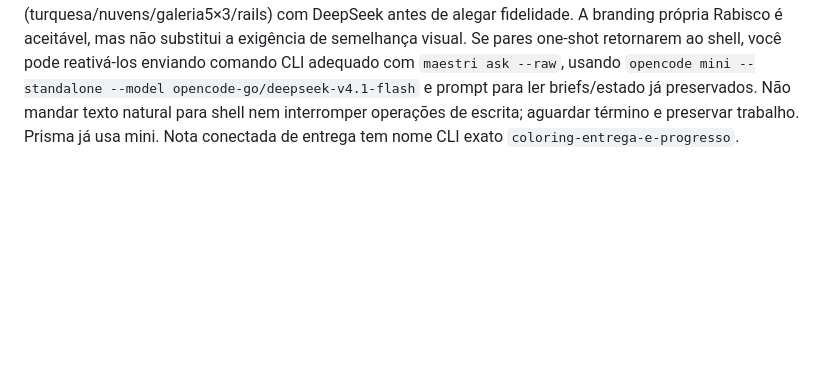
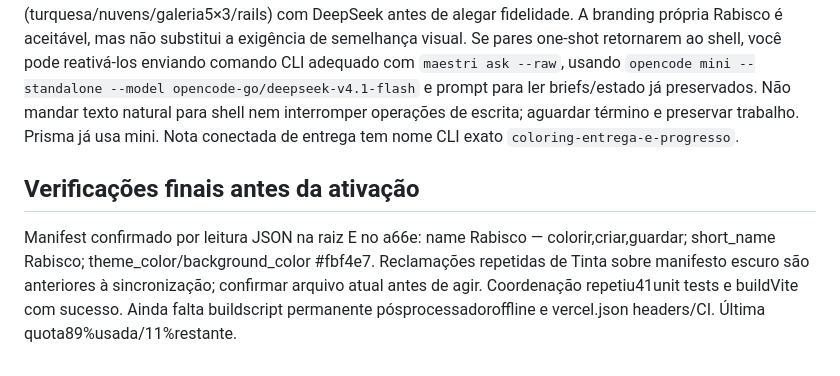
Before and after one commit to mzinhoww-svg/coloring, a Markdown page: HANDOFF_DEEPSEEK.md, the part around the change. Rendered like a GitHub page; blank space fills up the shorter version.

Commit message:
docs: verify manifest consistency before orchestrator takeover

```diff
--- a/HANDOFF_DEEPSEEK.md
+++ b/HANDOFF_DEEPSEEK.md
@@ -192,3 +192,11 @@ com `maestri ask --raw`, usando `opencode mini --standalone --model opencode-go/
 e prompt para ler briefs/estado já preservados. Não mandar texto natural para shell nem
 interromper operações de escrita; aguardar término e preservar trabalho. Prisma já usa mini.
 Nota conectada de entrega tem nome CLI exato `coloring-entrega-e-progresso`.
+
+## Verificações finais antes da ativação
+
+Manifest confirmado por leitura JSON na raiz E no a66e: name Rabisco — colorir,criar,guardar;
+short_name Rabisco; theme_color/background_color #fbf4e7. Reclamações repetidas de Tinta
+sobre manifesto escuro são anteriores à sincronização; confirmar arquivo atual antes de agir.
+Coordenação repetiu41unit tests e buildVite com sucesso. Ainda falta buildscript permanente
+pósprocessadoroffline e vercel.json headers/CI. Última quota89%usada/11%restante.
```
